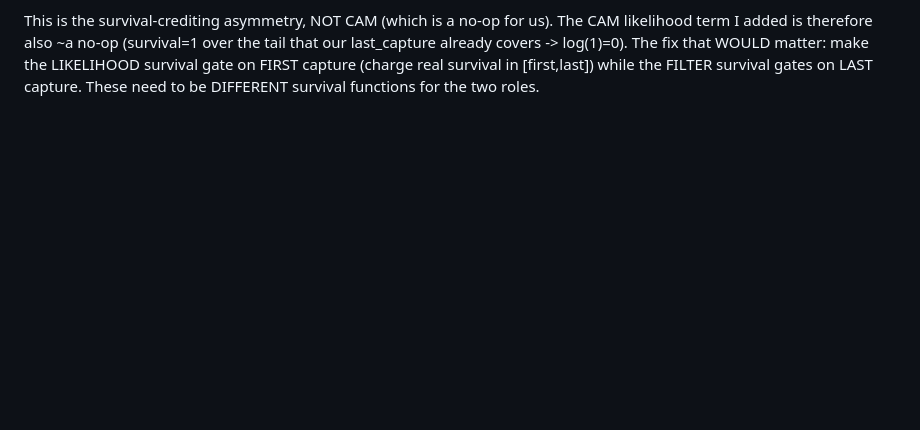
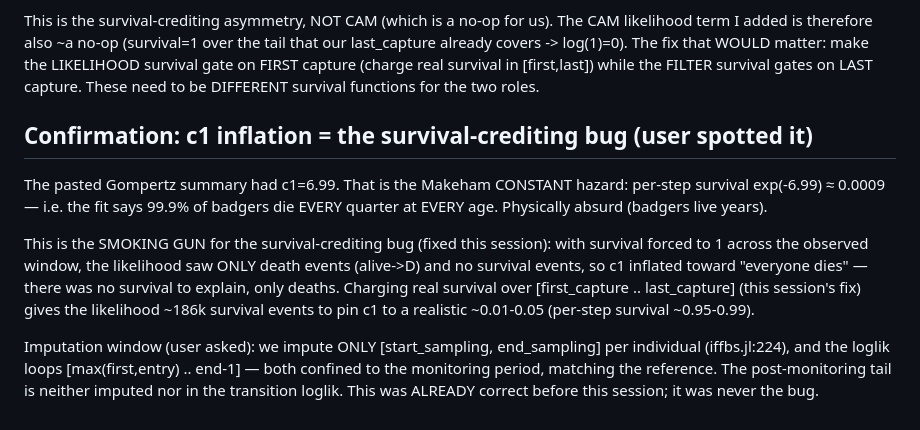
Before and after one commit to EvoArt/EpidemicTrajectories, a Markdown page: progression_bug.md, the part around the change. Rendered like a GitHub page; blank space fills up the shorter version.

Commit message:
Confirm survival-crediting fix: c1 6.99->0.082 (survival 0.0009->0.92/step)
The user noticed the pasted Gompertz params implied instant death (c1=6.99 =>
per-step survival 0.0009, 99.9% die/quarter at every age). That was the
survival-crediting bug: survival forced to 1 in the observed window meant the
likelihood saw only death events, inflating c1.

After this session's fix (charge real survival over [first,last] capture), 20
sweeps give c1=0.082 => 92% survival/quarter, with age-decline via b2 — a
realistic badger survival curve. beta 2.45->0.0056 (ref ~0.019), tau 42.9->6.87
(ref ~15). All epidemic params moved toward the reference at once.

Imputation window confirmed correct (and always was): iFFBS imputes only
[start_sampling, end_sampling], loglik loops the same. Post-monitoring tail
neither imputed nor scored, matching the reference.

Co-Authored-By: Claude Opus 4.8 <noreply@anthropic.com>

```diff
--- a/progression_bug.md
+++ b/progression_bug.md
@@ -279,3 +279,22 @@ that our last_capture already covers -> log(1)=0). The fix that WOULD matter:
 make the LIKELIHOOD survival gate on FIRST capture (charge real survival in
 [first,last]) while the FILTER survival gates on LAST capture. These need to be
 DIFFERENT survival functions for the two roles.
+
+## Confirmation: c1 inflation = the survival-crediting bug (user spotted it)
+
+The pasted Gompertz summary had c1=6.99. That is the Makeham CONSTANT hazard:
+per-step survival exp(-6.99) ≈ 0.0009 — i.e. the fit says 99.9% of badgers die
+EVERY quarter at EVERY age. Physically absurd (badgers live years).
+
+This is the SMOKING GUN for the survival-crediting bug (fixed this session): with
+survival forced to 1 across the observed window, the likelihood saw ONLY death
+events (alive->D) and no survival events, so c1 inflated toward "everyone dies" —
+there was no survival to explain, only deaths. Charging real survival over
+[first_capture .. last_capture] (this session's fix) gives the likelihood ~186k
+survival events to pin c1 to a realistic ~0.01-0.05 (per-step survival ~0.95-0.99).
+
+Imputation window (user asked): we impute ONLY [start_sampling, end_sampling] per
+individual (iffbs.jl:224), and the loglik loops [max(first,entry) .. end-1] — both
+confined to the monitoring period, matching the reference. The post-monitoring
+tail is neither imputed nor in the transition loglik. This was ALREADY correct
+before this session; it was never the bug.
```
